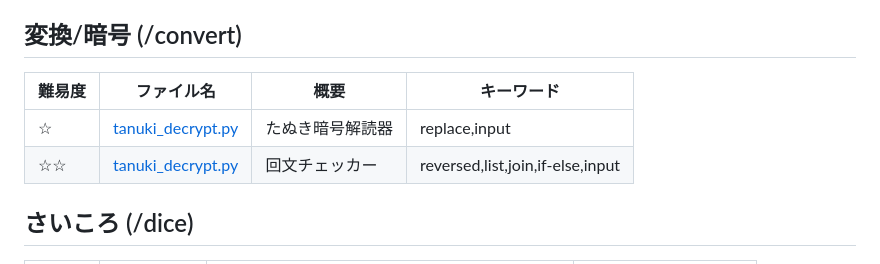
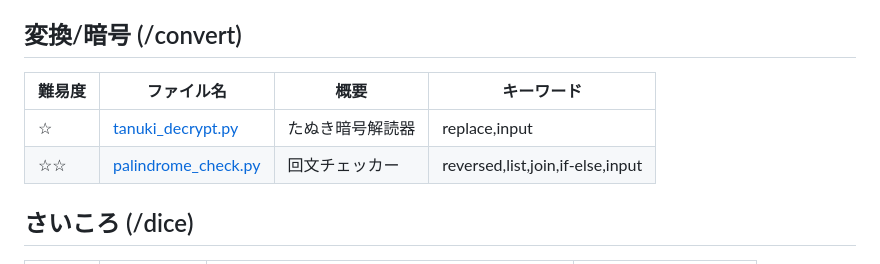
Before and after one commit to AyumuTakai/python_samples, a Markdown page: README.md, the part around the change. Rendered like a GitHub page.

```diff
--- a/README.md
+++ b/README.md
@@ -6,10 +6,10 @@ Java 版は[こちら](https://github.com/AyumuTakai/java_samples)
 
 ## 変換/暗号 (/convert)
 
-| 難易度 | ファイル名                                                                                            | 概要             | キーワード                       |
-| ------ | ----------------------------------------------------------------------------------------------------- | ---------------- | -------------------------------- |
-| ☆      | [tanuki_decrypt.py](https://github.com/AyumuTakai/python_samples/blob/main/convert/tanuki_decrypt.py) | たぬき暗号解読器 | replace,input                    |
-| ☆☆     | [tanuki_decrypt.py](https://github.com/AyumuTakai/python_samples/blob/main/convert/tanuki_decrypt.py) | 回文チェッカー   | reversed,list,join,if-else,input |
+| 難易度 | ファイル名                                                                                                | 概要             | キーワード                       |
+| ------ | --------------------------------------------------------------------------------------------------------- | ---------------- | -------------------------------- |
+| ☆      | [tanuki_decrypt.py](https://github.com/AyumuTakai/python_samples/blob/main/convert/tanuki_decrypt.py)     | たぬき暗号解読器 | replace,input                    |
+| ☆☆     | [palindrome_check.py](https://github.com/AyumuTakai/python_samples/blob/main/convert/palindrome_check.py) | 回文チェッカー   | reversed,list,join,if-else,input |
 
 ## さいころ (/dice)
 
```
